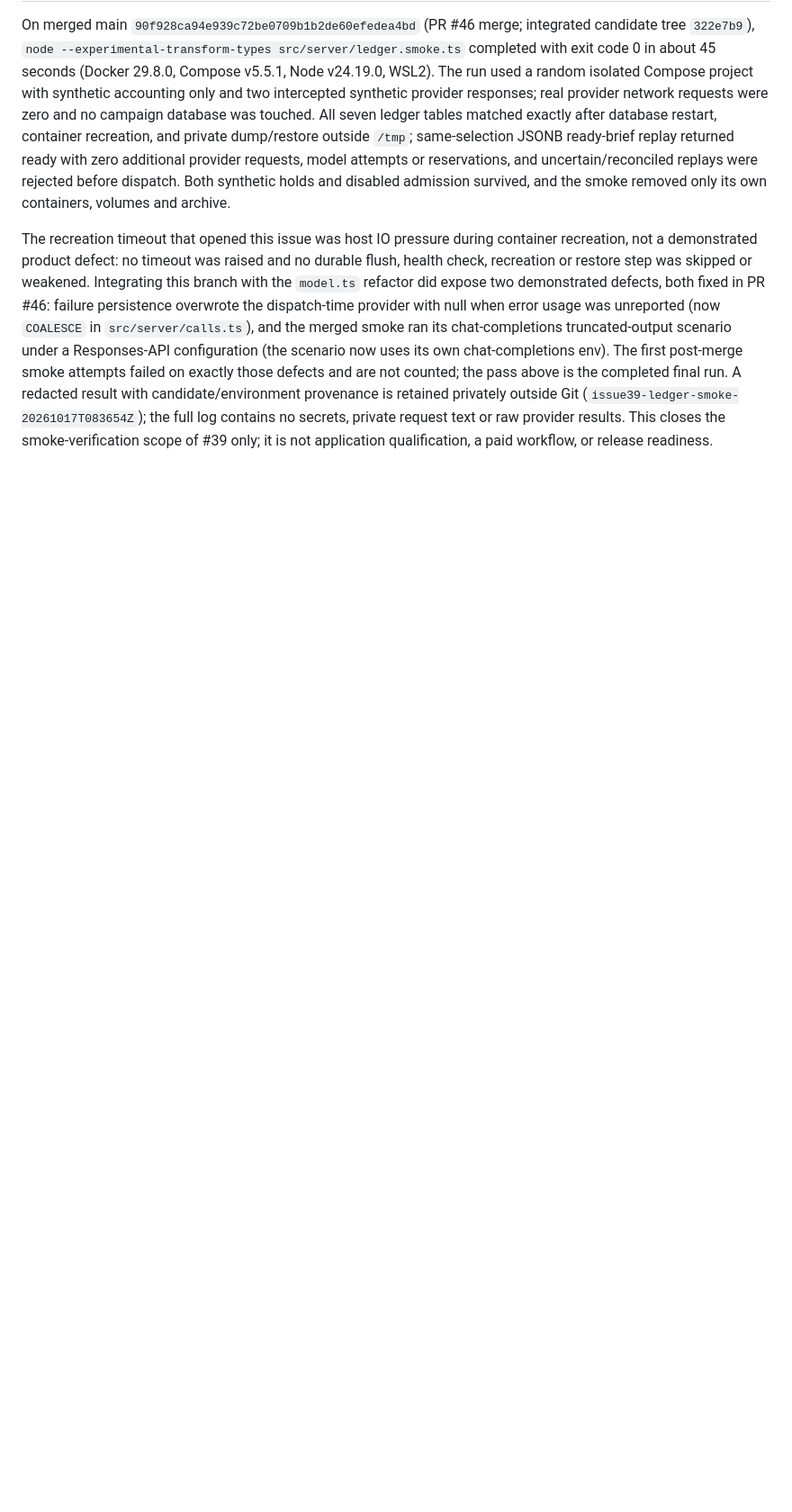
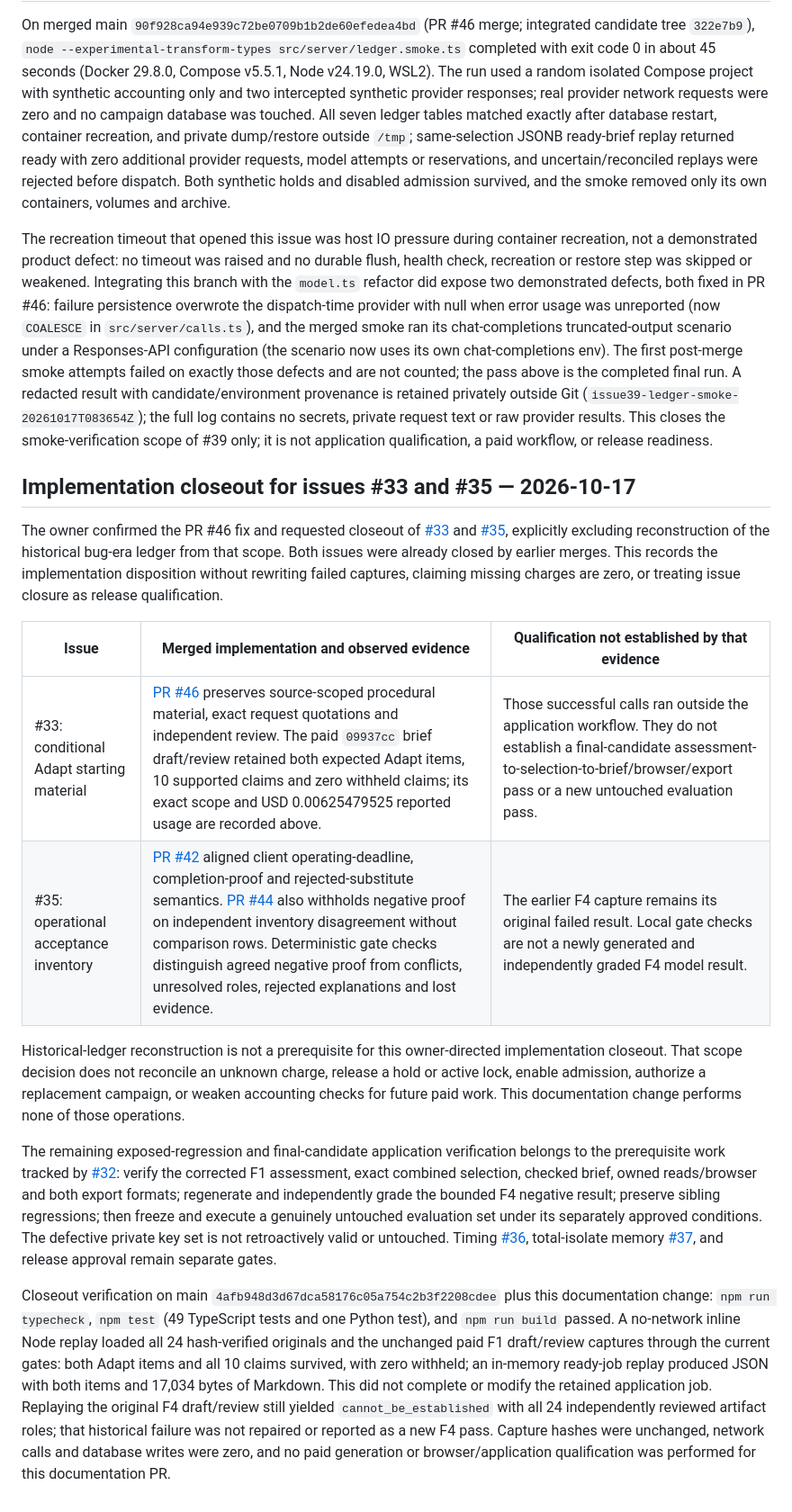
Before and after one commit to Zura1555/memory-bank, a Markdown page: docs/qualification-2026-10-15.md, the part around the change. Shown at 90% size. GitHub-like rendering; blank space fills up the shorter version.

Commit message:
docs: record implementation closeout for issues 33 and 35

```diff
--- a/docs/qualification-2026-10-15.md
+++ b/docs/qualification-2026-10-15.md
@@ -798,3 +798,18 @@ The owner authorized the verification run (`run it`). On candidate `09937cc`, ou
 On merged main `90f928ca94e939c72be0709b1b2de60efedea4bd` (PR #46 merge; integrated candidate tree `322e7b9`), `node --experimental-transform-types src/server/ledger.smoke.ts` completed with exit code 0 in about 45 seconds (Docker 29.8.0, Compose v5.5.1, Node v24.19.0, WSL2). The run used a random isolated Compose project with synthetic accounting only and two intercepted synthetic provider responses; real provider network requests were zero and no campaign database was touched. All seven ledger tables matched exactly after database restart, container recreation, and private dump/restore outside `/tmp`; same-selection JSONB ready-brief replay returned ready with zero additional provider requests, model attempts or reservations, and uncertain/reconciled replays were rejected before dispatch. Both synthetic holds and disabled admission survived, and the smoke removed only its own containers, volumes and archive.
 
 The recreation timeout that opened this issue was host IO pressure during container recreation, not a demonstrated product defect: no timeout was raised and no durable flush, health check, recreation or restore step was skipped or weakened. Integrating this branch with the `model.ts` refactor did expose two demonstrated defects, both fixed in PR #46: failure persistence overwrote the dispatch-time provider with null when error usage was unreported (now `COALESCE` in `src/server/calls.ts`), and the merged smoke ran its chat-completions truncated-output scenario under a Responses-API configuration (the scenario now uses its own chat-completions env). The first post-merge smoke attempts failed on exactly those defects and are not counted; the pass above is the completed final run. A redacted result with candidate/environment provenance is retained privately outside Git (`issue39-ledger-smoke-20261017T083654Z`); the full log contains no secrets, private request text or raw provider results. This closes the smoke-verification scope of #39 only; it is not application qualification, a paid workflow, or release readiness.
+
+## Implementation closeout for issues #33 and #35 — 2026-10-17
+
+The owner confirmed the PR #46 fix and requested closeout of [#33](https://github.com/Zura1555/memory-bank/issues/33) and [#35](https://github.com/Zura1555/memory-bank/issues/35), explicitly excluding reconstruction of the historical bug-era ledger from that scope. Both issues were already closed by earlier merges. This records the implementation disposition without rewriting failed captures, claiming missing charges are zero, or treating issue closure as release qualification.
+
+| Issue | Merged implementation and observed evidence | Qualification not established by that evidence |
+| --- | --- | --- |
+| #33: conditional Adapt starting material | [PR #46](https://github.com/Zura1555/memory-bank/pull/46) preserves source-scoped procedural material, exact request quotations and independent review. The paid `09937cc` brief draft/review retained both expected Adapt items, 10 supported claims and zero withheld claims; its exact scope and USD 0.00625479525 reported usage are recorded above. | Those successful calls ran outside the application workflow. They do not establish a final-candidate assessment-to-selection-to-brief/browser/export pass or a new untouched evaluation pass. |
+| #35: operational acceptance inventory | [PR #42](https://github.com/Zura1555/memory-bank/pull/42) aligned client operating-deadline, completion-proof and rejected-substitute semantics. [PR #44](https://github.com/Zura1555/memory-bank/pull/44) also withholds negative proof on independent inventory disagreement without comparison rows. Deterministic gate checks distinguish agreed negative proof from conflicts, unresolved roles, rejected explanations and lost evidence. | The earlier F4 capture remains its original failed result. Local gate checks are not a newly generated and independently graded F4 model result. |
+
+Historical-ledger reconstruction is not a prerequisite for this owner-directed implementation closeout. That scope decision does not reconcile an unknown charge, release a hold or active lock, enable admission, authorize a replacement campaign, or weaken accounting checks for future paid work. This documentation change performs none of those operations.
+
+The remaining exposed-regression and final-candidate application verification belongs to the prerequisite work tracked by [#32](https://github.com/Zura1555/memory-bank/issues/32): verify the corrected F1 assessment, exact combined selection, checked brief, owned reads/browser and both export formats; regenerate and independently grade the bounded F4 negative result; preserve sibling regressions; then freeze and execute a genuinely untouched evaluation set under its separately approved conditions. The defective private key set is not retroactively valid or untouched. Timing [#36](https://github.com/Zura1555/memory-bank/issues/36), total-isolate memory [#37](https://github.com/Zura1555/memory-bank/issues/37), and release approval remain separate gates.
+
+Closeout verification on main `4afb948d3d67dca58176c05a754c2b3f2208cdee` plus this documentation change: `npm run typecheck`, `npm test` (49 TypeScript tests and one Python test), and `npm run build` passed. A no-network inline Node replay loaded all 24 hash-verified originals and the unchanged paid F1 draft/review captures through the current gates: both Adapt items and all 10 claims survived, with zero withheld; an in-memory ready-job replay produced JSON with both items and 17,034 bytes of Markdown. This did not complete or modify the retained application job. Replaying the original F4 draft/review still yielded `cannot_be_established` with all 24 independently reviewed artifact roles; that historical failure was not repaired or reported as a new F4 pass. Capture hashes were unchanged, network calls and database writes were zero, and no paid generation or browser/application qualification was performed for this documentation PR.
```
